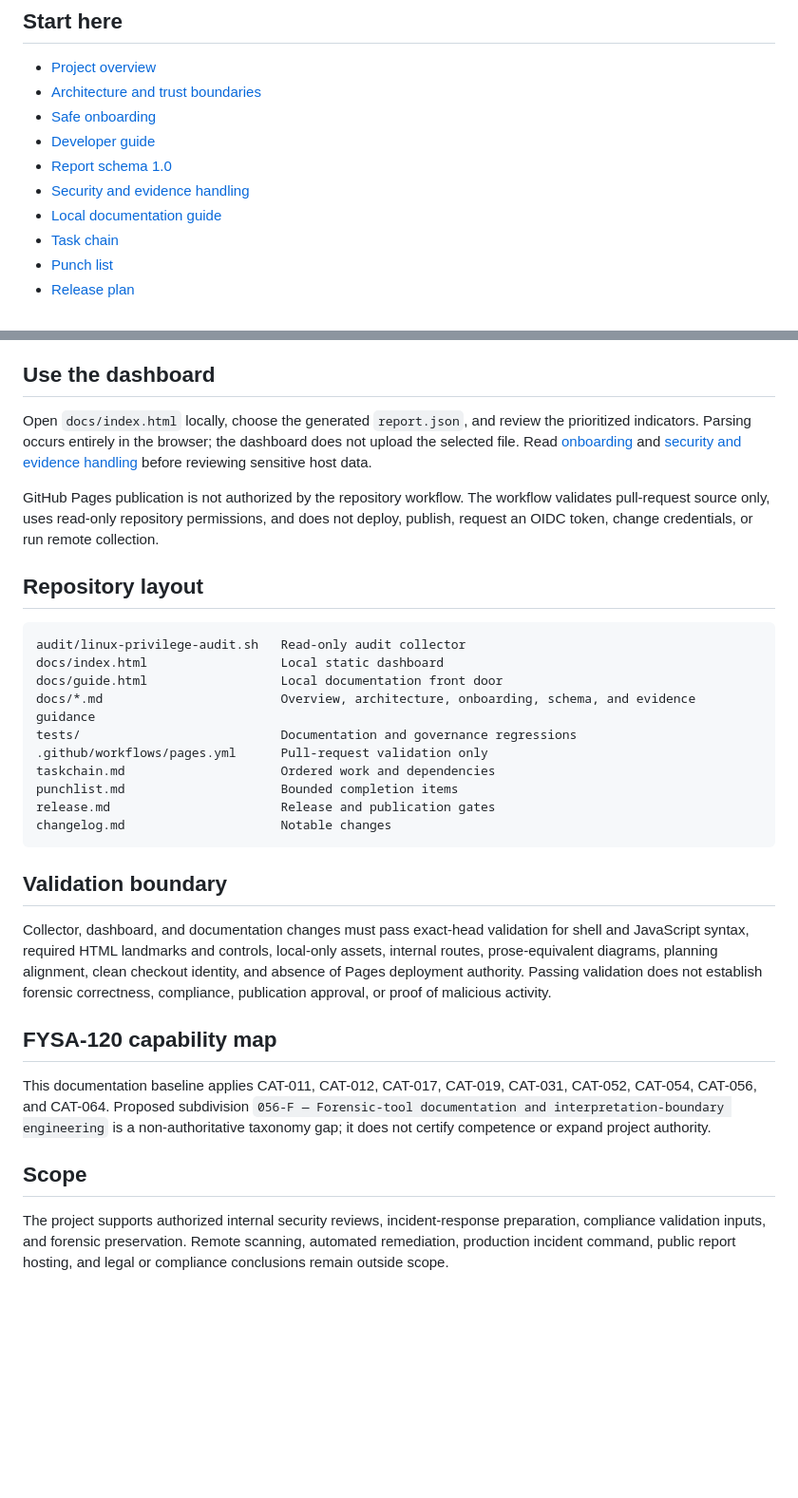
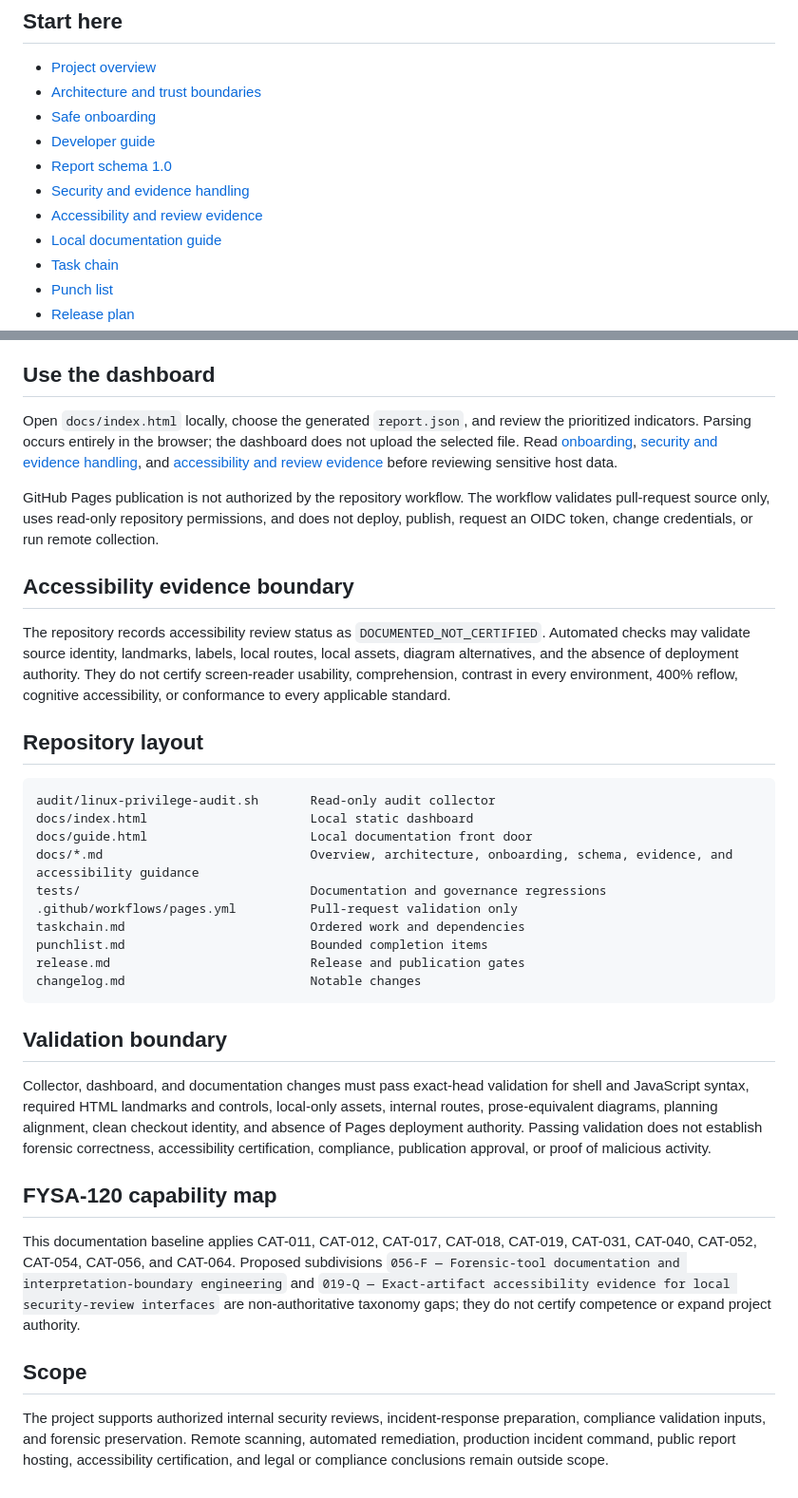
Before and after one commit to aevespers2/JusticeForMe, a Markdown page: README.md, 2 parts joined by grey strips. Shown at 95% size. Drawn GitHub-style; blank space fills up the shorter version.

Commit message:
docs: link current accessibility evidence protocol

````diff
--- a/README.md
+++ b/README.md
@@ -12,6 +12,7 @@ Status: `DOCUMENTATION_ONLY — LOCAL USE; PUBLICATION NOT AUTHORIZED`
 - [Developer guide](docs/developer-guide.md)
 - [Report schema 1.0](docs/report-schema.md)
 - [Security and evidence handling](docs/security-and-evidence.md)
+- [Accessibility and review evidence](docs/accessibility-and-review-evidence.md)
 - [Local documentation guide](docs/guide.html)
 - [Task chain](taskchain.md)
 - [Punch list](punchlist.md)
@@ -50,33 +51,37 @@ The script creates a timestamped report directory containing:
 
 ## Use the dashboard
 
-Open `docs/index.html` locally, choose the generated `report.json`, and review the prioritized indicators. Parsing occurs entirely in the browser; the dashboard does not upload the selected file. Read [onboarding](docs/onboarding.md) and [security and evidence handling](docs/security-and-evidence.md) before reviewing sensitive host data.
+Open `docs/index.html` locally, choose the generated `report.json`, and review the prioritized indicators. Parsing occurs entirely in the browser; the dashboard does not upload the selected file. Read [onboarding](docs/onboarding.md), [security and evidence handling](docs/security-and-evidence.md), and [accessibility and review evidence](docs/accessibility-and-review-evidence.md) before reviewing sensitive host data.
 
 GitHub Pages publication is not authorized by the repository workflow. The workflow validates pull-request source only, uses read-only repository permissions, and does not deploy, publish, request an OIDC token, change credentials, or run remote collection.
+
+## Accessibility evidence boundary
+
+The repository records accessibility review status as `DOCUMENTED_NOT_CERTIFIED`. Automated checks may validate source identity, landmarks, labels, local routes, local assets, diagram alternatives, and the absence of deployment authority. They do not certify screen-reader usability, comprehension, contrast in every environment, 400% reflow, cognitive accessibility, or conformance to every applicable standard.
 
 ## Repository layout
 
 ```text
-audit/linux-privilege-audit.sh   Read-only audit collector
-docs/index.html                  Local static dashboard
-docs/guide.html                  Local documentation front door
-docs/*.md                        Overview, architecture, onboarding, schema, and evidence guidance
-tests/                           Documentation and governance regressions
-.github/workflows/pages.yml      Pull-request validation only
-taskchain.md                     Ordered work and dependencies
-punchlist.md                     Bounded completion items
-release.md                       Release and publication gates
-changelog.md                     Notable changes
+audit/linux-privilege-audit.sh       Read-only audit collector
+docs/index.html                      Local static dashboard
+docs/guide.html                      Local documentation front door
+docs/*.md                            Overview, architecture, onboarding, schema, evidence, and accessibility guidance
+tests/                               Documentation and governance regressions
+.github/workflows/pages.yml          Pull-request validation only
+taskchain.md                         Ordered work and dependencies
+punchlist.md                         Bounded completion items
+release.md                           Release and publication gates
+changelog.md                         Notable changes
 ```
 
 ## Validation boundary
 
-Collector, dashboard, and documentation changes must pass exact-head validation for shell and JavaScript syntax, required HTML landmarks and controls, local-only assets, internal routes, prose-equivalent diagrams, planning alignment, clean checkout identity, and absence of Pages deployment authority. Passing validation does not establish forensic correctness, compliance, publication approval, or proof of malicious activity.
+Collector, dashboard, and documentation changes must pass exact-head validation for shell and JavaScript syntax, required HTML landmarks and controls, local-only assets, internal routes, prose-equivalent diagrams, planning alignment, clean checkout identity, and absence of Pages deployment authority. Passing validation does not establish forensic correctness, accessibility certification, compliance, publication approval, or proof of malicious activity.
 
 ## FYSA-120 capability map
 
-This documentation baseline applies CAT-011, CAT-012, CAT-017, CAT-019, CAT-031, CAT-052, CAT-054, CAT-056, and CAT-064. Proposed subdivision `056-F — Forensic-tool documentation and interpretation-boundary engineering` is a non-authoritative taxonomy gap; it does not certify competence or expand project authority.
+This documentation baseline applies CAT-011, CAT-012, CAT-017, CAT-018, CAT-019, CAT-031, CAT-040, CAT-052, CAT-054, CAT-056, and CAT-064. Proposed subdivisions `056-F — Forensic-tool documentation and interpretation-boundary engineering` and `019-Q — Exact-artifact accessibility evidence for local security-review interfaces` are non-authoritative taxonomy gaps; they do not certify competence or expand project authority.
 
 ## Scope
 
-The project supports authorized internal security reviews, incident-response preparation, compliance validation inputs, and forensic preservation. Remote scanning, automated remediation, production incident command, public report hosting, and legal or compliance conclusions remain outside scope.
+The project supports authorized internal security reviews, incident-response preparation, compliance validation inputs, and forensic preservation. Remote scanning, automated remediation, production incident command, public report hosting, accessibility certification, and legal or compliance conclusions remain outside scope.
````
